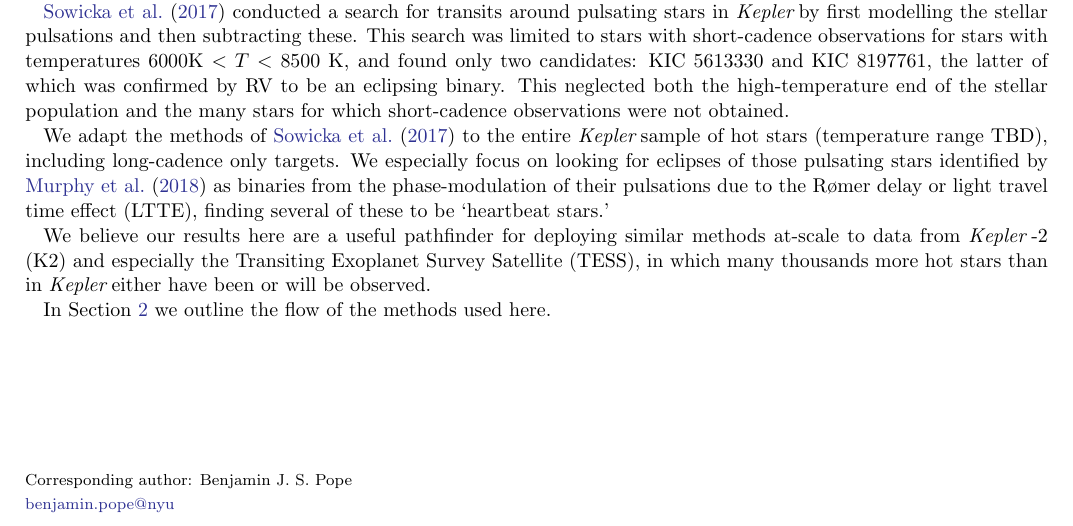
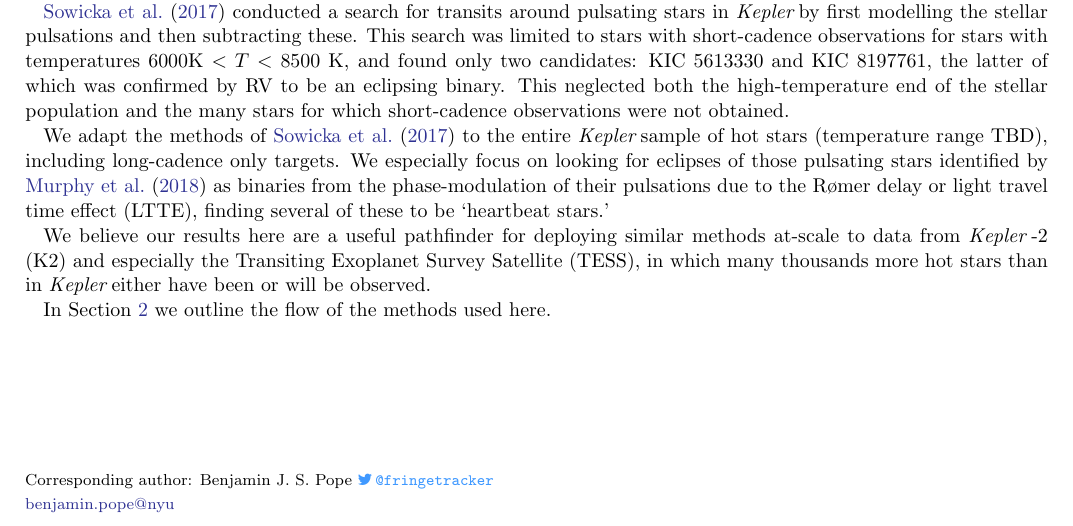
Before and after one commit to benjaminpope/hot, a LaTeX paper (paper/ms.tex): part of page 1 of 4, cut so that both start at the same text. Compiled offline with pdfLaTeX; an older LaTeX class or package is replaced by its successor.

Commit message:
twitter link borrowed from robert mcnees

```diff
--- a/paper/ms.tex
+++ b/paper/ms.tex
@@ -88,6 +88,11 @@
 \newcommand\kepler{\emph{Kepler}\,}
 \newcommand\ktwo{\emph{K2}\,}
 
+\usepackage{xcolor, fontawesome}
+\definecolor{twitterblue}{RGB}{64,153,255}
+\newcommand\twitter[1]{\href{https://twitter.com/#1 }{\textcolor{twitterblue}{\faTwitter}\,\tt \textcolor{twitterblue}{@#1}}}
+
+
 %% Tells LaTeX to search for image files in the
 %% current directory as well as in the figures/ folder.
 \graphicspath{{./}{figures/}}
@@ -150,7 +155,7 @@
 
 \title{A Search for Transits Across Pulsating Stars}
 
-\correspondingauthor{Benjamin J. S. Pope}
+\correspondingauthor{Benjamin J. S. Pope \twitter{fringetracker}}
 \email{benjamin.pope@nyu}
 
 \author[0000-0003-2595-9114]{Benjamin J. S. Pope}
```
Also changed, not shown: paper/ms.pdf.
